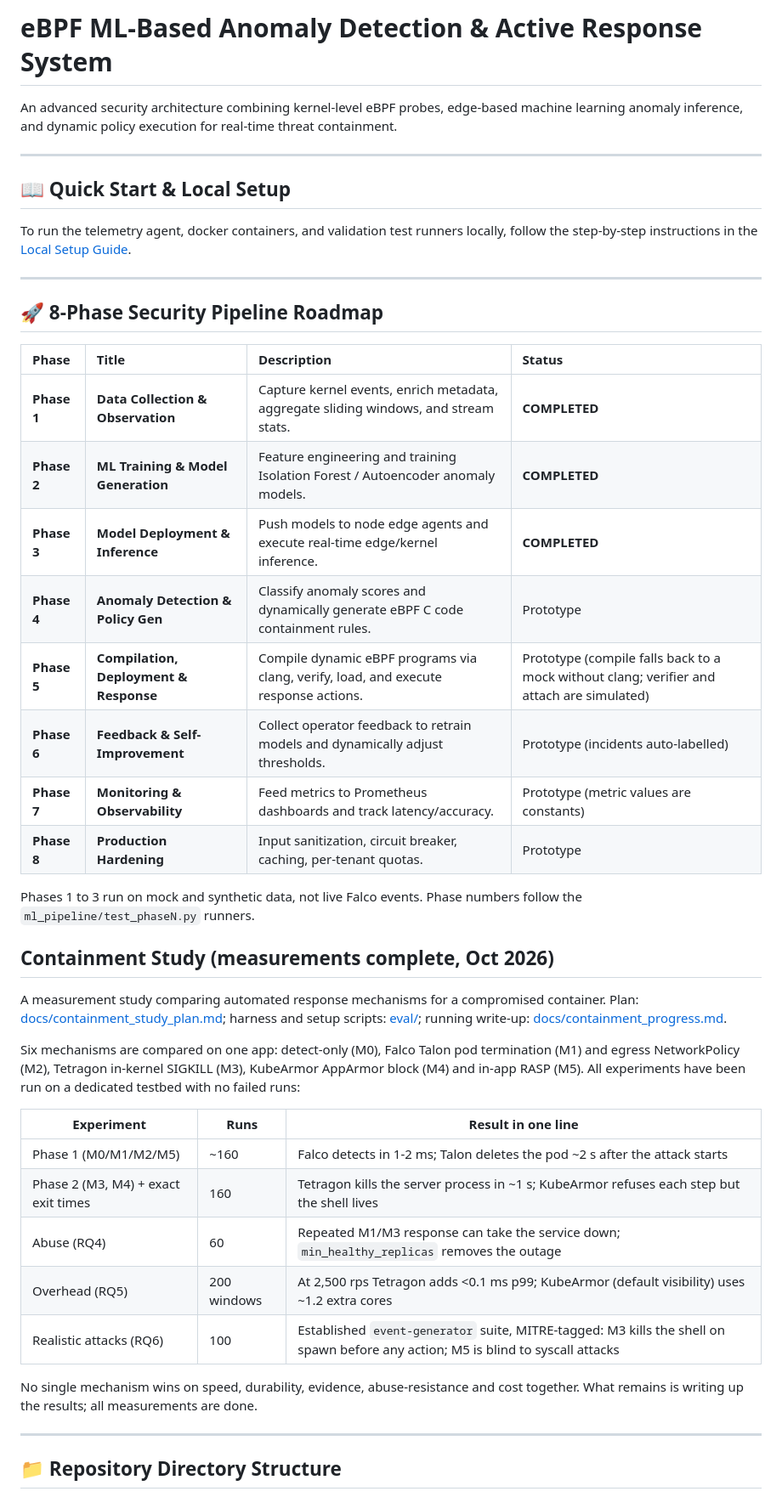
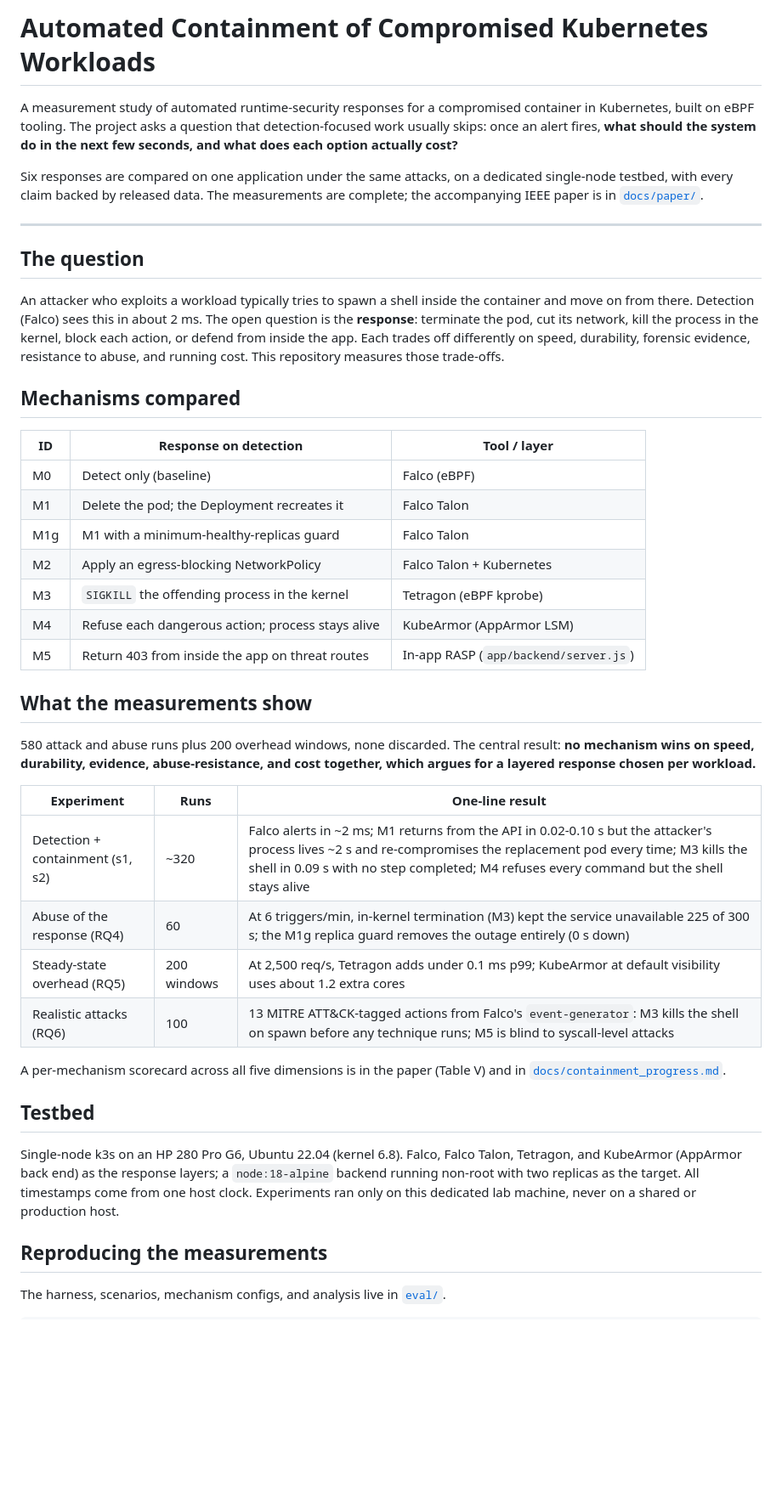
Before and after one commit to Naveen4421/real_time_security_using_ebpf, a Markdown page: README.md, the part around one of its changes. Shown at 85% size. Drawn GitHub-style; blank space fills up the shorter version.

```diff
--- a/README.md
+++ b/README.md
@@ -1,52 +1,64 @@
-# eBPF ML-Based Anomaly Detection & Active Response System
+# Automated Containment of Compromised Kubernetes Workloads
 
-An advanced security architecture combining kernel-level eBPF probes, edge-based machine learning anomaly inference, and dynamic policy execution for real-time threat containment.
+A measurement study of automated runtime-security responses for a compromised
+container in Kubernetes, built on eBPF tooling. The project asks a question that
+detection-focused work usually skips: once an alert fires, **what should the
+system do in the next few seconds, and what does each option actually cost?**
+
+Six responses are compared on one application under the same attacks, on a
+dedicated single-node testbed, with every claim backed by released data. The
+measurements are complete; the accompanying IEEE paper is in
+[`docs/paper/`](docs/paper/).
 
 ---
 
-## 📖 Quick Start & Local Setup
-To run the telemetry agent, docker containers, and validation test runners locally, follow the step-by-step instructions in the [Local Setup Guide](LOCAL_SETUP.md).
+## The question
 
----
+An attacker who exploits a workload typically tries to spawn a shell inside the
+container and move on from there. Detection (Falco) sees this in about 2 ms. The
+open question is the **response**: terminate the pod, cut its network, kill the
+process in the kernel, block each action, or defend from inside the app. Each
+trades off differently on speed, durability, forensic evidence, resistance to
+abuse, and running cost. This repository measures those trade-offs.
 
-## 🚀 8-Phase Security Pipeline Roadmap
+## Mechanisms compared
 
-| Phase | Title | Description | Status |
-| :--- | :--- | :--- | :--- |
-| **Phase 1** | **Data Collection & Observation** | Capture kernel events, enrich metadata, aggregate sliding windows, and stream stats. | **COMPLETED** |
-| **Phase 2** | **ML Training & Model Generation** | Feature engineering and training Isolation Forest / Autoencoder anomaly models. | **COMPLETED** |
-| **Phase 3** | **Model Deployment & Inference** | Push models to node edge agents and execute real-time edge/kernel inference. | **COMPLETED** |
-| **Phase 4** | **Anomaly Detection & Policy Gen** | Classify anomaly scores and dynamically generate eBPF C code containment rules. | Prototype |
-| **Phase 5** | **Compilation, Deployment & Response** | Compile dynamic eBPF programs via clang, verify, load, and execute response actions. | Prototype (compile falls back to a mock without clang; verifier and attach are simulated) |
-| **Phase 6** | **Feedback & Self-Improvement** | Collect operator feedback to retrain models and dynamically adjust thresholds. | Prototype (incidents auto-labelled) |
-| **Phase 7** | **Monitoring & Observability** | Feed metrics to Prometheus dashboards and track latency/accuracy. | Prototype (metric values are constants) |
-| **Phase 8** | **Production Hardening** | Input sanitization, circuit breaker, caching, per-tenant quotas. | Prototype |
+| ID  | Response on detection | Tool / layer |
+|-----|-----------------------|--------------|
+| M0  | Detect only (baseline) | Falco (eBPF) |
+| M1  | Delete the pod; the Deployment recreates it | Falco Talon |
+| M1g | M1 with a minimum-healthy-replicas guard | Falco Talon |
+| M2  | Apply an egress-blocking NetworkPolicy | Falco Talon + Kubernetes |
+| M3  | `SIGKILL` the offending process in the kernel | Tetragon (eBPF kprobe) |
+| M4  | Refuse each dangerous action; process stays alive | KubeArmor (AppArmor LSM) |
+| M5  | Return 403 from inside the app on threat routes | In-app RASP (`app/backend/server.js`) |
 
-Phases 1 to 3 run on mock and synthetic data, not live Falco events. Phase numbers follow the
-`ml_pipeline/test_phaseN.py` runners.
+## What the measurements show
 
-## Containment Study (measurements complete, Oct 2026)
+580 attack and abuse runs plus 200 overhead windows, none discarded. The central
+result: **no mechanism wins on speed, durability, evidence, abuse-resistance, and
+cost together, which argues for a layered response chosen per workload.**
 
-A measurement study comparing automated response mechanisms for a compromised container. Plan:
-[docs/containment_study_plan.md](docs/containment_study_plan.md); harness and setup scripts:
-[eval/](eval/README.md); running write-up: [docs/containment_progress.md](docs/containment_progress.md).
+| Experiment | Runs | One-line result |
+|---|---|---|
+| Detection + containment (s1, s2) | ~320 | Falco alerts in ~2 ms; M1 returns from the API in 0.02-0.10 s but the attacker's process lives ~2 s and re-compromises the replacement pod every time; M3 kills the shell in 0.09 s with no step completed; M4 refuses every command but the shell stays alive |
+| Abuse of the response (RQ4) | 60 | At 6 triggers/min, in-kernel termination (M3) kept the service unavailable 225 of 300 s; the M1g replica guard removes the outage entirely (0 s down) |
+| Steady-state overhead (RQ5) | 200 windows | At 2,500 req/s, Tetragon adds under 0.1 ms p99; KubeArmor at default visibility uses about 1.2 extra cores |
+| Realistic attacks (RQ6) | 100 | 13 MITRE ATT&CK-tagged actions from Falco's `event-generator`: M3 kills the shell on spawn before any technique runs; M5 is blind to syscall-level attacks |
 
-Six mechanisms are compared on one app: detect-only (M0), Falco Talon pod termination (M1) and egress
-NetworkPolicy (M2), Tetragon in-kernel SIGKILL (M3), KubeArmor AppArmor block (M4) and in-app RASP
-(M5). All experiments have been run on a dedicated testbed with no failed runs:
+A per-mechanism scorecard across all five dimensions is in the paper (Table V)
+and in [`docs/containment_progress.md`](docs/containment_progress.md).
 
-| Experiment | Runs | Result in one line |
-|---|---|---|
-| Phase 1 (M0/M1/M2/M5) | ~160 | Falco detects in 1-2 ms; Talon deletes the pod ~2 s after the attack starts |
-| Phase 2 (M3, M4) + exact exit times | 160 | Tetragon kills the server process in ~1 s; KubeArmor refuses each step but the shell lives |
-| Abuse (RQ4) | 60 | Repeated M1/M3 response can take the service down; `min_healthy_replicas` removes the outage |
-| Overhead (RQ5) | 200 windows | At 2,500 rps Tetragon adds <0.1 ms p99; KubeArmor (default visibility) uses ~1.2 extra cores |
-| Realistic attacks (RQ6) | 100 | Established `event-generator` suite, MITRE-tagged: M3 kills the shell on spawn before any action; M5 is blind to syscall attacks |
+## Testbed
 
-No single mechanism wins on speed, durability, evidence, abuse-resistance and cost together. What
-remains is writing up the results; all measurements are done.
+Single-node k3s on an HP 280 Pro G6, Ubuntu 22.04 (kernel 6.8). Falco, Falco
+Talon, Tetragon, and KubeArmor (AppArmor back end) as the response layers; a
+`node:18-alpine` backend running non-root with two replicas as the target. All
+timestamps come from one host clock. Experiments ran only on this dedicated lab
+machine, never on a shared or production host.
 
----
+## Reproducing the measurements
 
-## 📁 Repository Directory Structure
+The harness, scenarios, mechanism configs, and analysis live in
+[`eval/`](eval/README.md).
 
```
Also changed, not shown: other parts of README.md (+42 -52 lines).
